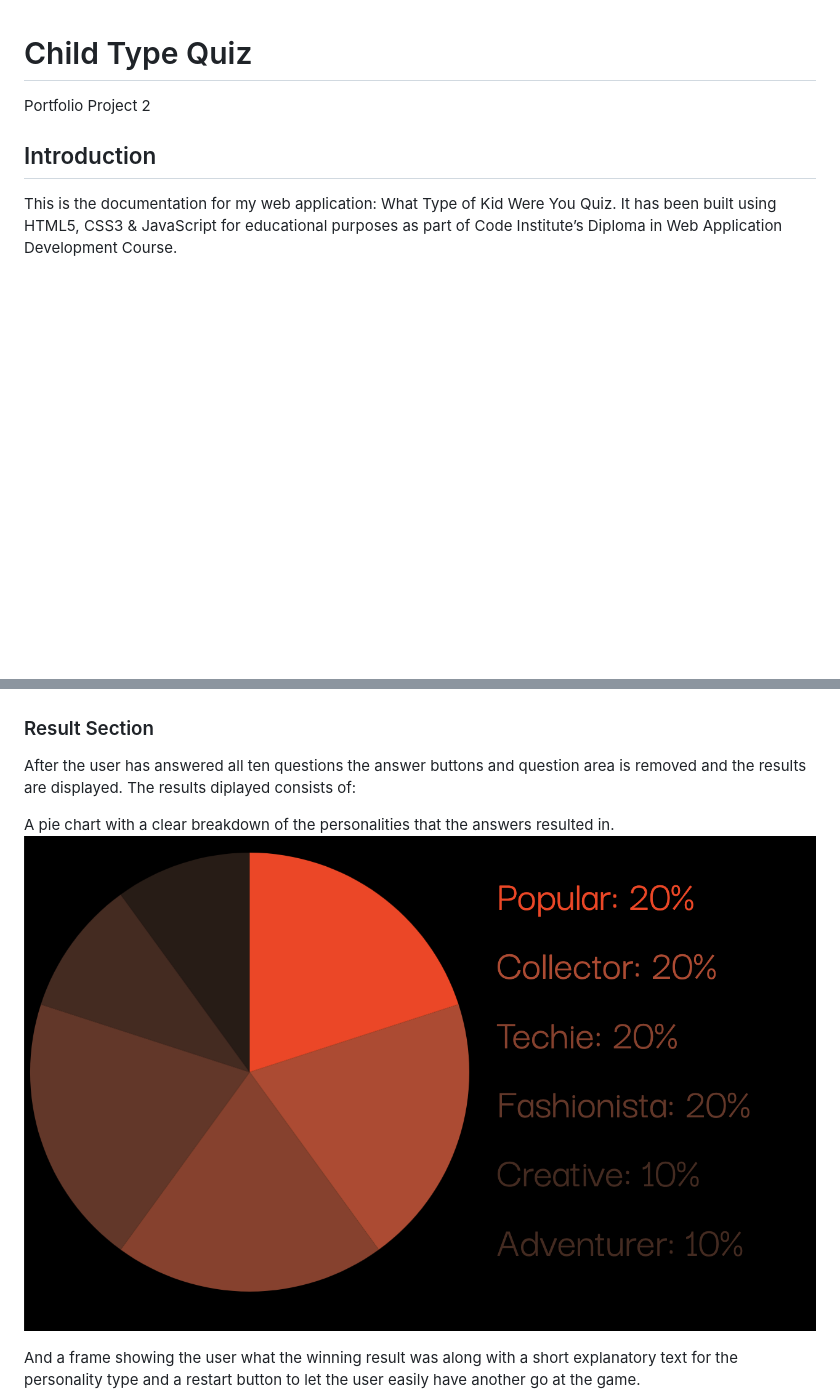
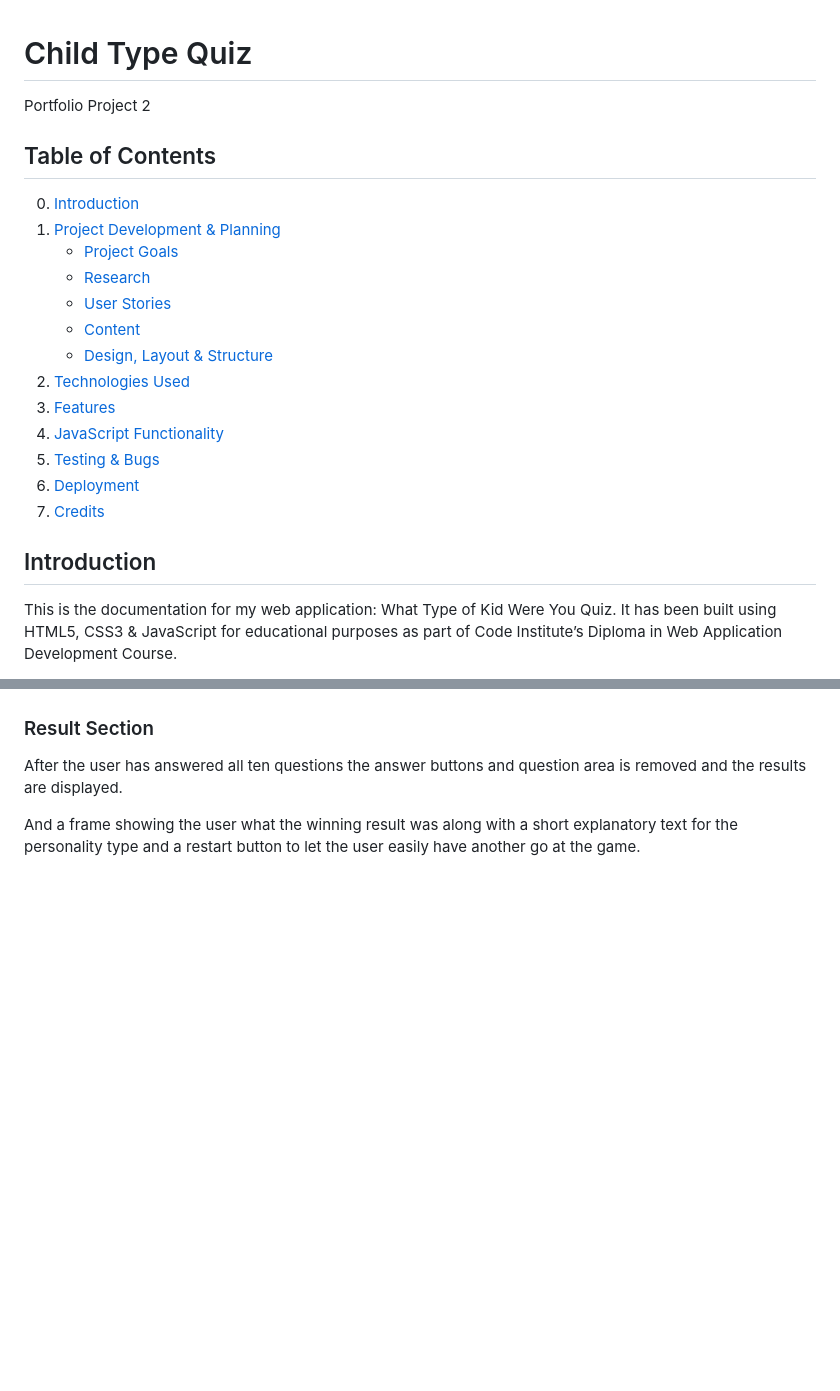
Before and after one commit to christiangoran/child-personality-quiz, a Markdown page: README.md, 2 parts joined by grey strips. GitHub-like rendering; blank space fills up the shorter version.

Commit message:
Update README.md
Add updates to README

```diff
--- a/README.md
+++ b/README.md
@@ -1,5 +1,21 @@
 # Child Type Quiz
 Portfolio Project 2
+
+## Table of Contents
+
+0. [Introduction](#introduction)
+1. [Project Development & Planning](#project-development--planning)
+    * [Project Goals](#project-goals)
+    * [Research](#research)
+    * [User Stories](#user-stories)
+    * [Content](#content)
+    * [Design, Layout & Structure](#design-layout--structure)
+2. [Technologies Used](#technologies-used)
+3. [Features](#features)
+4. [JavaScript Functionality](#javascript-functionality)
+5. [Testing & Bugs](#testing--bugs)
+6. [Deployment](#deployment)
+7. [Credits](#credits)
 
 ## Introduction
 
@@ -194,10 +210,6 @@ The start section contains the header clearly giving the user an idea of what th
   ### Result Section
 
   After the user has answered all ten questions the answer buttons and question area is removed and the results are displayed.
-  The results diplayed consists of:
-
- A pie chart with a clear breakdown of the personalities that the answers resulted in.
- ![pie chart with results](https://github.com/christiangoran/child-personality-quiz/blob/main/assets/wireframes/pie-chart.png)
 
  And a frame showing the user what the winning result was along with a short explanatory text for the personality type and a restart button to let the user easily have another go at the game.
  ![Winning personality type](https://github.com/christiangoran/child-personality-quiz/blob/main/assets/wireframes/restart-button.png)
```
Also changed, not shown: other parts of README.md (+29 -106 lines).
